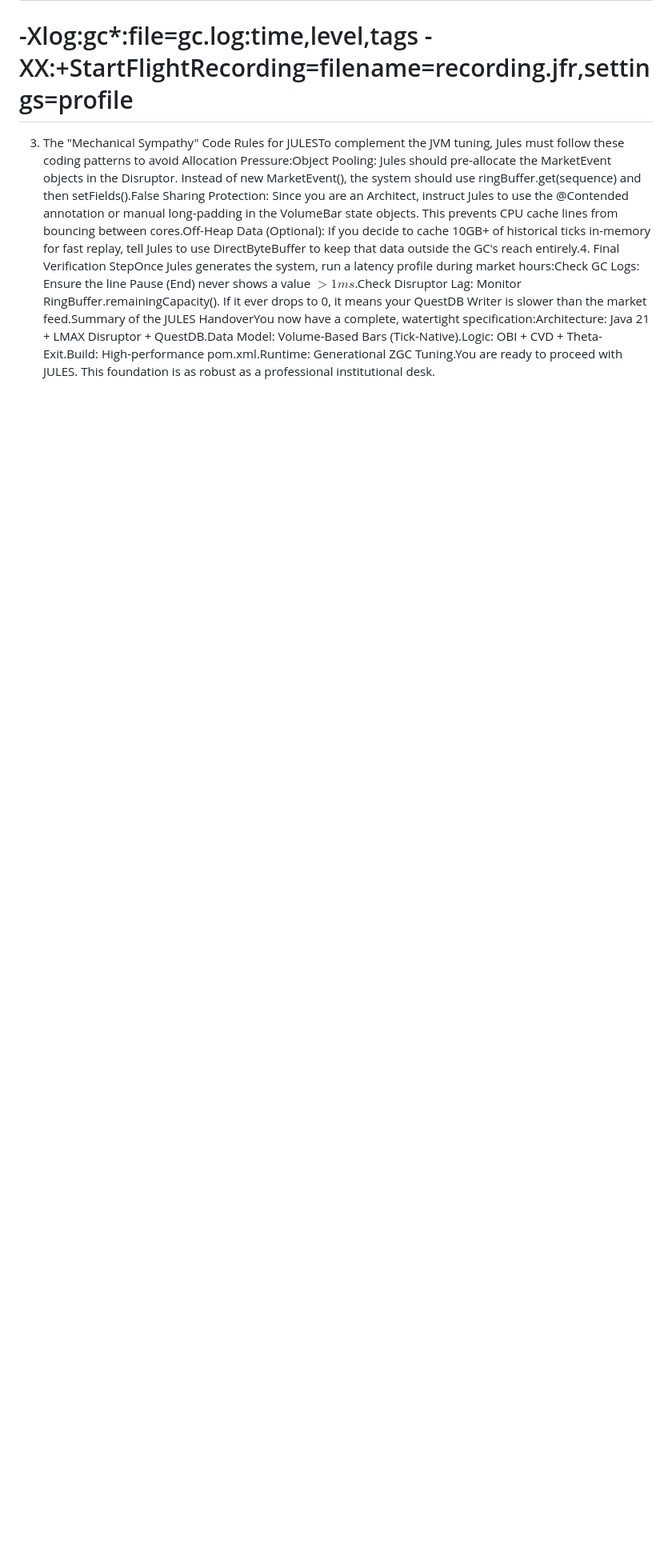
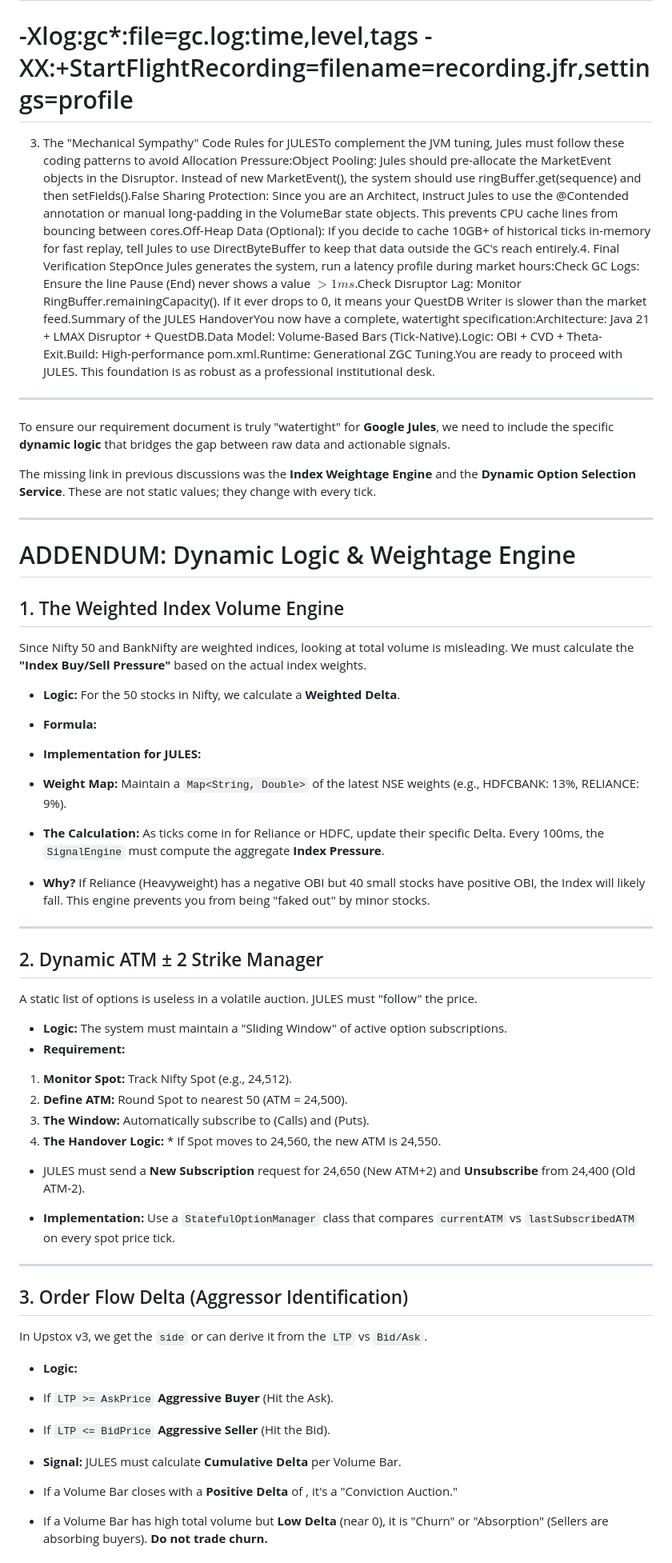
Before and after one commit to MaheshUmale/Java_CompleteSystem, a Markdown page: JulesPROMPT.md, the part around the change printed below. Shown: that part at 80% size. GitHub-like rendering; blank space fills up the shorter version.

Commit message:
Integrate dynamic logic for trading signals in JULES
Added dynamic logic for Index Weightage Engine and options management to enhance JULES' trading capabilities.

```diff
--- a/JulesPROMPT.md
+++ b/JulesPROMPT.md
@@ -109,3 +109,63 @@ Monitor the Ingestion: Once Jules generates the code, check the QuestDB logs. If
 
 
 3. The "Mechanical Sympathy" Code Rules for JULESTo complement the JVM tuning, Jules must follow these coding patterns to avoid Allocation Pressure:Object Pooling: Jules should pre-allocate the MarketEvent objects in the Disruptor. Instead of new MarketEvent(), the system should use ringBuffer.get(sequence) and then setFields().False Sharing Protection: Since you are an Architect, instruct Jules to use the @Contended annotation or manual long-padding in the VolumeBar state objects. This prevents CPU cache lines from bouncing between cores.Off-Heap Data (Optional): If you decide to cache 10GB+ of historical ticks in-memory for fast replay, tell Jules to use DirectByteBuffer to keep that data outside the GC's reach entirely.4. Final Verification StepOnce Jules generates the system, run a latency profile during market hours:Check GC Logs: Ensure the line Pause (End) never shows a value $> 1ms$.Check Disruptor Lag: Monitor RingBuffer.remainingCapacity(). If it ever drops to 0, it means your QuestDB Writer is slower than the market feed.Summary of the JULES HandoverYou now have a complete, watertight specification:Architecture: Java 21 + LMAX Disruptor + QuestDB.Data Model: Volume-Based Bars (Tick-Native).Logic: OBI + CVD + Theta-Exit.Build: High-performance pom.xml.Runtime: Generational ZGC Tuning.You are ready to proceed with JULES. This foundation is as robust as a professional institutional desk.
+
+-------------------
+To ensure our requirement document is truly "watertight" for **Google Jules**, we need to include the specific **dynamic logic** that bridges the gap between raw data and actionable signals.
+
+The missing link in previous discussions was the **Index Weightage Engine** and the **Dynamic Option Selection Service**. These are not static values; they change with every tick.
+
+---
+
+# ADDENDUM: Dynamic Logic & Weightage Engine
+
+## 1. The Weighted Index Volume Engine
+
+Since Nifty 50 and BankNifty are weighted indices, looking at total volume is misleading. We must calculate the **"Index Buy/Sell Pressure"** based on the actual index weights.
+
+* **Logic:** For the 50 stocks in Nifty, we calculate a **Weighted Delta**.
+* **Formula:**
+
+* **Implementation for JULES:**
+* **Weight Map:** Maintain a `Map<String, Double>` of the latest NSE weights (e.g., HDFCBANK: 13%, RELIANCE: 9%).
+* **The Calculation:** As ticks come in for Reliance or HDFC, update their specific Delta. Every 100ms, the `SignalEngine` must compute the aggregate **Index Pressure**.
+* **Why?** If Reliance (Heavyweight) has a negative OBI but 40 small stocks have positive OBI, the Index will likely fall. This engine prevents you from being "faked out" by minor stocks.
+
+
+
+---
+
+## 2. Dynamic ATM ± 2 Strike Manager
+
+A static list of options is useless in a volatile auction. JULES must "follow" the price.
+
+* **Logic:** The system must maintain a "Sliding Window" of active option subscriptions.
+* **Requirement:**
+1. **Monitor Spot:** Track Nifty Spot (e.g., 24,512).
+2. **Define ATM:** Round Spot to nearest 50 (ATM = 24,500).
+3. **The Window:** Automatically subscribe to  (Calls) and  (Puts).
+4. **The Handover Logic:** * If Spot moves to 24,560, the new ATM is 24,550.
+* JULES must send a **New Subscription** request for 24,650 (New ATM+2) and **Unsubscribe** from 24,400 (Old ATM-2).
+
+
+
+
+* **Implementation:** Use a `StatefulOptionManager` class that compares `currentATM` vs `lastSubscribedATM` on every spot price tick.
+
+---
+
+## 3. Order Flow Delta (Aggressor Identification)
+
+In Upstox v3, we get the `side` or can derive it from the `LTP` vs `Bid/Ask`.
+
+* **Logic:**
+* If `LTP >= AskPrice`  **Aggressive Buyer** (Hit the Ask).
+* If `LTP <= BidPrice`  **Aggressive Seller** (Hit the Bid).
+
+
+* **Signal:** JULES must calculate **Cumulative Delta** per Volume Bar.
+* If a Volume Bar closes with a **Positive Delta** of , it's a "Conviction Auction."
+* If a Volume Bar has high total volume but **Low Delta** (near 0), it is "Churn" or "Absorption" (Sellers are absorbing buyers). **Do not trade churn.**
+
+
+
```
Also changed, not shown: other parts of JulesPROMPT.md (+20 -0 lines).
